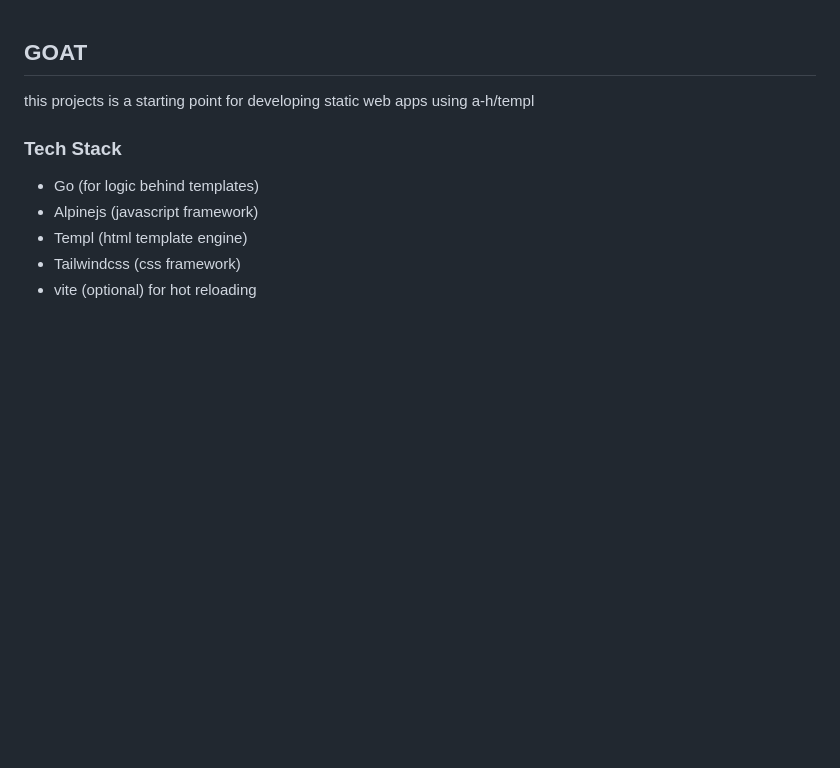
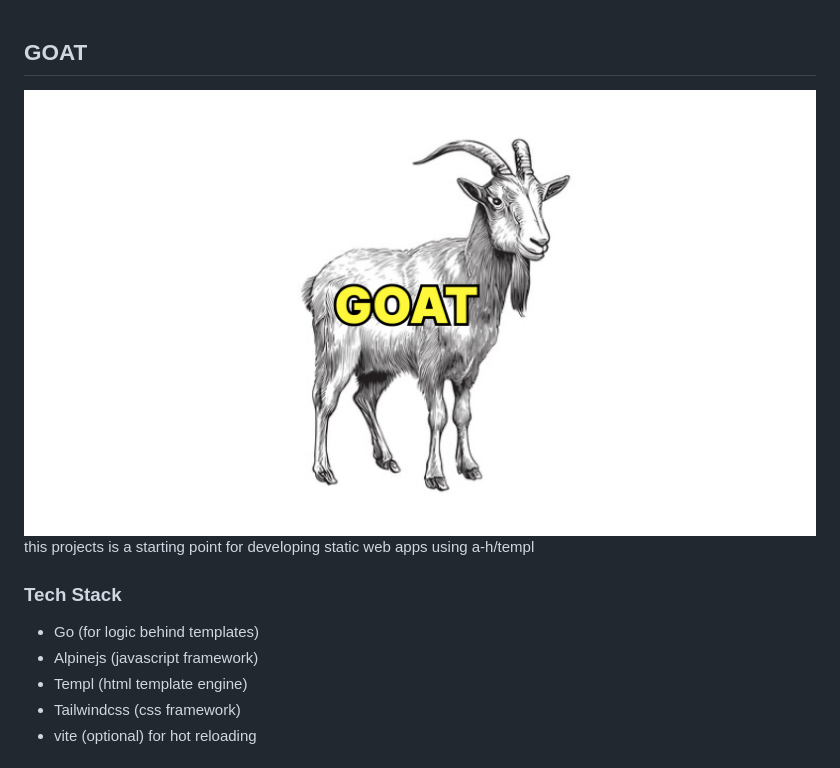
Before and after one commit to morethancoder/goat, a Markdown page: README.MD, the part around the change. Rendered like a GitHub page; pictures changed too: thumb.png (added); blank space fills up the shorter version.

Commit message:
add banner

```diff
--- a/README.MD
+++ b/README.MD
@@ -1,4 +1,5 @@
 ## GOAT
+![Banner](thumb.png)
 this projects is a starting point for developing static web apps using a-h/templ
 
 ### Tech Stack
```
